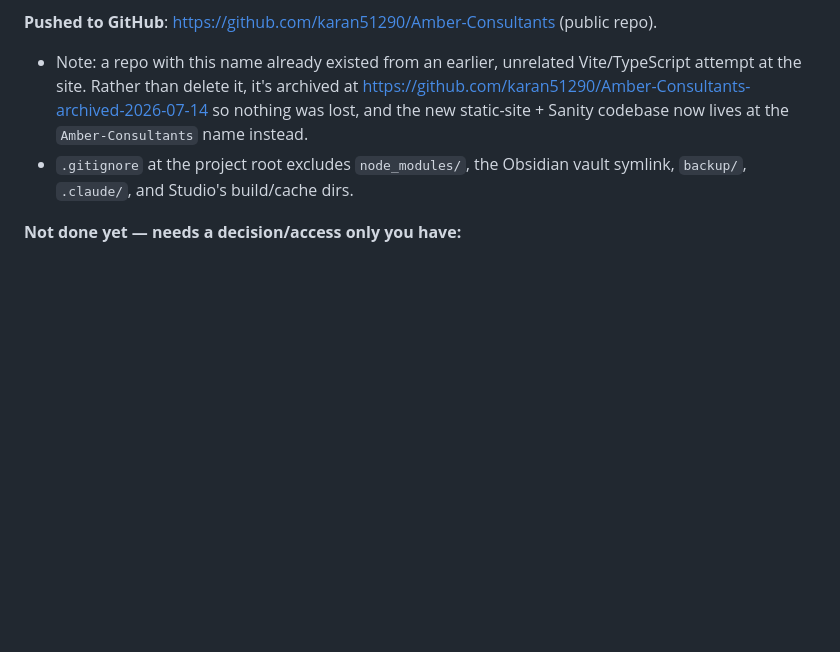
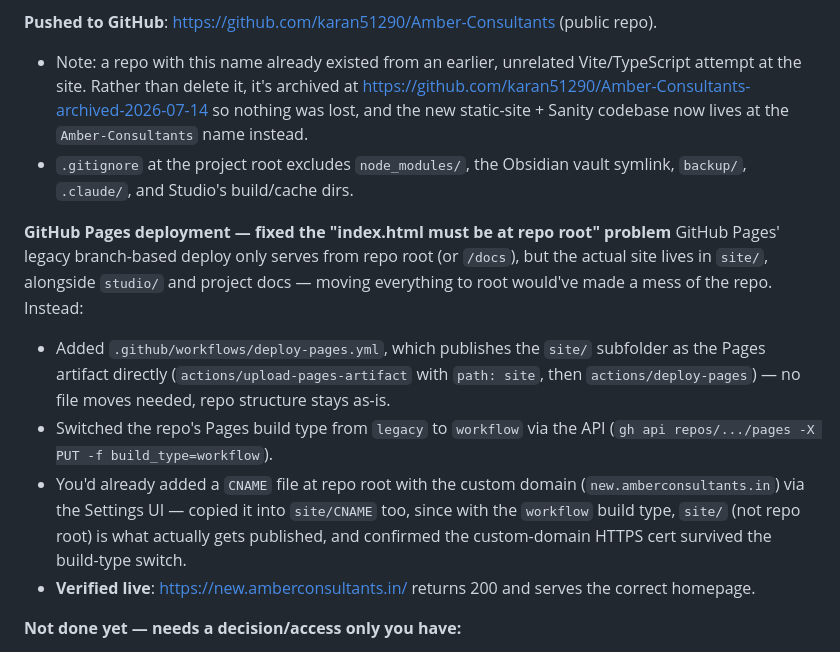
Before and after one commit to karan51290/Amber-Consultants, a Markdown page: listings-implementation-plan.md, the part around the change. Drawn GitHub-style; blank space fills up the shorter version.

Commit message:
Document the GitHub Pages Actions-based deploy fix
Co-Authored-By: Claude Sonnet 5 <noreply@anthropic.com>

```diff
--- a/listings-implementation-plan.md
+++ b/listings-implementation-plan.md
@@ -43,6 +43,13 @@ A small, low-key text link (`.admin-link`, styled subtly — muted color, underl
 **Pushed to GitHub**: https://github.com/karan51290/Amber-Consultants (public repo).
 - Note: a repo with this name already existed from an earlier, unrelated Vite/TypeScript attempt at the site. Rather than delete it, it's archived at https://github.com/karan51290/Amber-Consultants-archived-2026-07-14 so nothing was lost, and the new static-site + Sanity codebase now lives at the `Amber-Consultants` name instead.
 - `.gitignore` at the project root excludes `node_modules/`, the Obsidian vault symlink, `backup/`, `.claude/`, and Studio's build/cache dirs.
+
+**GitHub Pages deployment — fixed the "index.html must be at repo root" problem**
+GitHub Pages' legacy branch-based deploy only serves from repo root (or `/docs`), but the actual site lives in `site/`, alongside `studio/` and project docs — moving everything to root would've made a mess of the repo. Instead:
+- Added `.github/workflows/deploy-pages.yml`, which publishes the `site/` subfolder as the Pages artifact directly (`actions/upload-pages-artifact` with `path: site`, then `actions/deploy-pages`) — no file moves needed, repo structure stays as-is.
+- Switched the repo's Pages build type from `legacy` to `workflow` via the API (`gh api repos/.../pages -X PUT -f build_type=workflow`).
+- You'd already added a `CNAME` file at repo root with the custom domain (`new.amberconsultants.in`) via the Settings UI — copied it into `site/CNAME` too, since with the `workflow` build type, `site/` (not repo root) is what actually gets published, and confirmed the custom-domain HTTPS cert survived the build-type switch.
+- **Verified live**: https://new.amberconsultants.in/ returns 200 and serves the correct homepage.
 
 **Not done yet — needs a decision/access only you have:**
 - **Inviting the client as a Studio editor** — needs their email address. Once you give me it, I can invite them via the Sanity management API, or you can do it yourself at sanity.io/manage → Project → Members → Invite.
```
